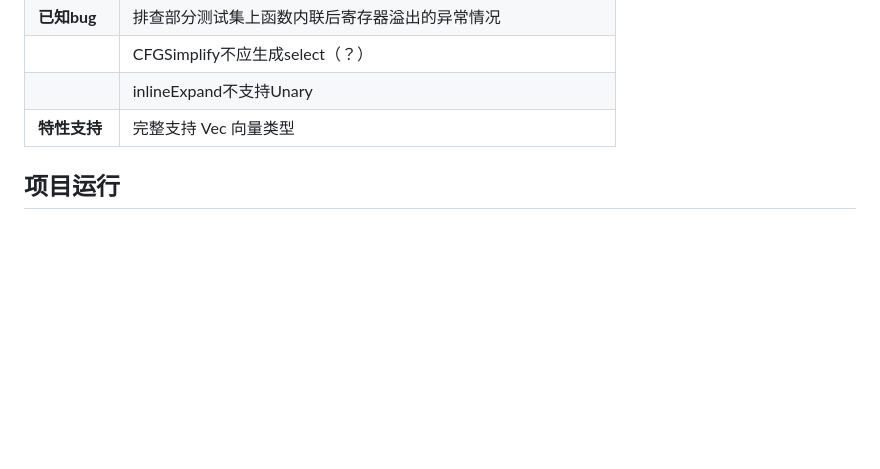
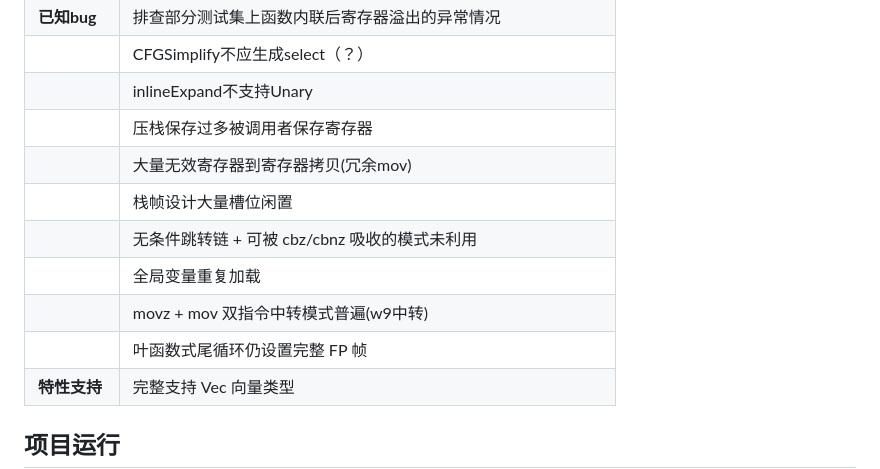
Before and after one commit to Hosh1mi/SysY2026Compiler, a Markdown page: README.md, the part around the change. GitHub-like rendering; blank space fills up the shorter version.

Commit message:
docs: update bugs

```diff
--- a/README.md
+++ b/README.md
@@ -56,6 +56,34 @@
   <tr>
     <td></td>
     <td>inlineExpand不支持Unary</td>
+  </tr>
+  <tr>
+    <td></td>
+    <td>压栈保存过多被调用者保存寄存器</td>
+  </tr>
+  <tr>
+    <td></td>
+    <td>大量无效寄存器到寄存器拷贝(冗余mov)</td>
+  </tr>
+  <tr>
+    <td></td>
+    <td>栈帧设计大量槽位闲置</td>
+  </tr>
+  <tr>
+    <td></td>
+    <td>无条件跳转链 + 可被 cbz/cbnz 吸收的模式未利用</td>
+  </tr>
+  <tr>
+    <td></td>
+    <td>全局变量重复加载</td>
+  </tr>
+  <tr>
+    <td></td>
+    <td>movz + mov 双指令中转模式普遍(w9中转)</td>
+  </tr>
+  <tr>
+    <td></td>
+    <td>叶函数式尾循环仍设置完整 FP 帧</td>
   </tr>
 
   <tr>
```
